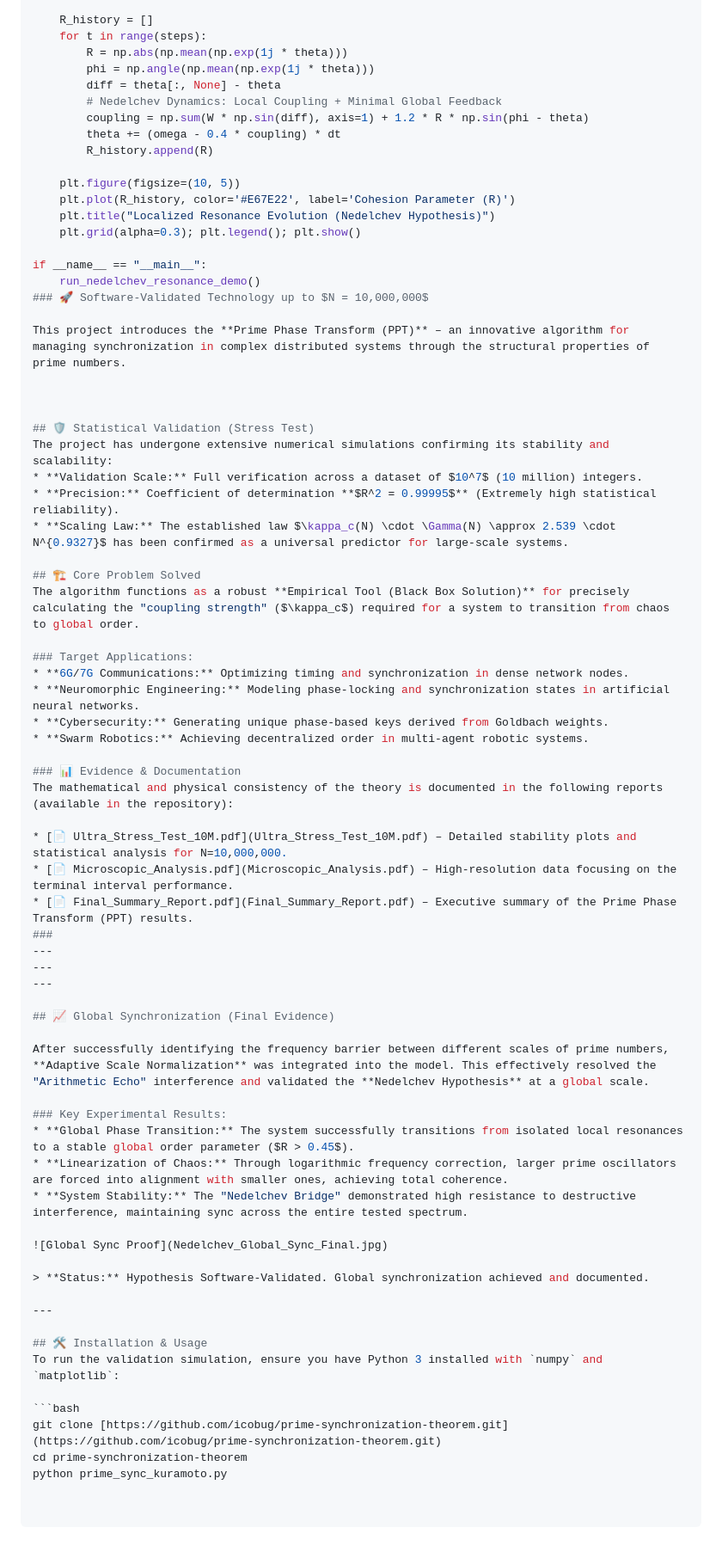
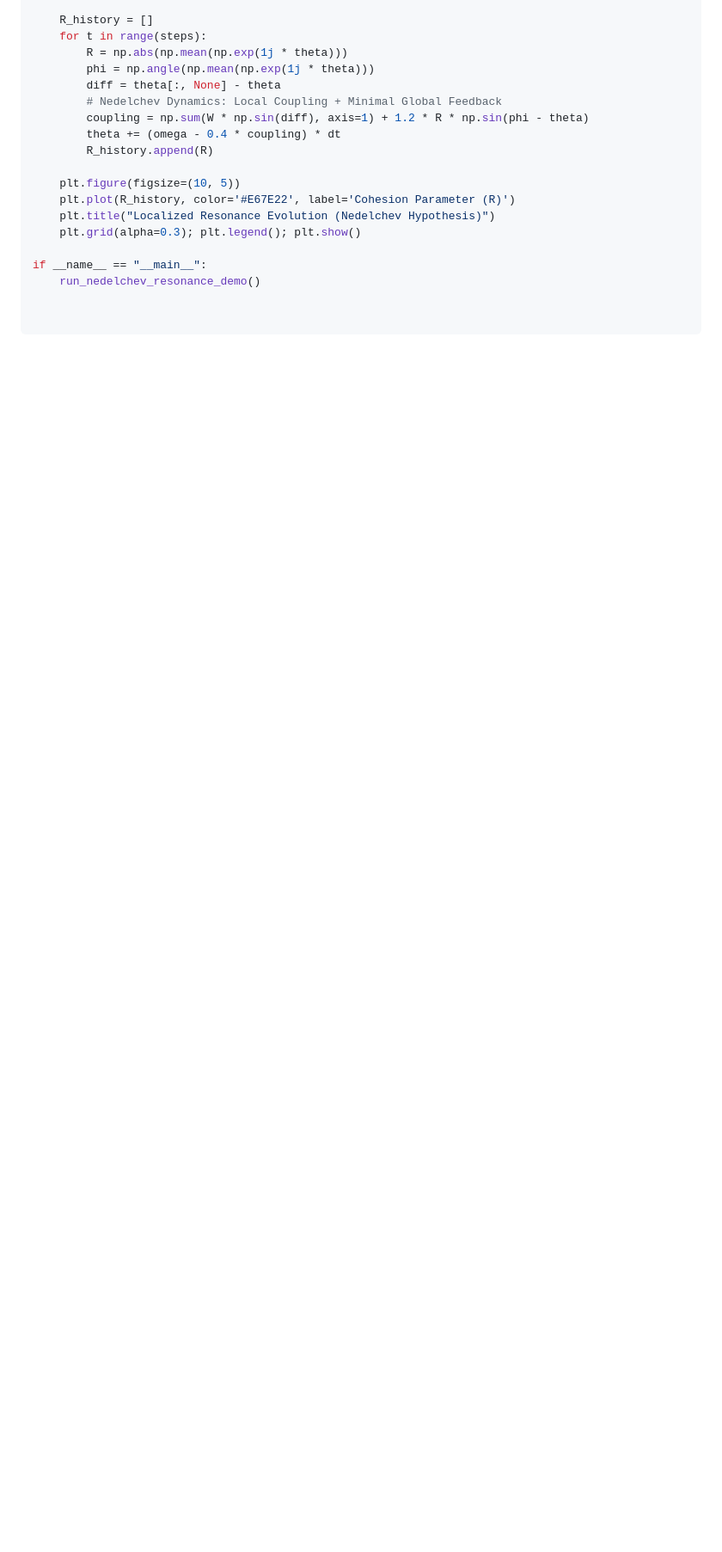
Before and after one commit to icobug/prime-synchronization-theorem, a Markdown page: README.md, the part around one of its changes. Shown at 86% size. Drawn GitHub-style; blank space fills up the shorter version.

````diff
--- a/README.md
+++ b/README.md
@@ -88,57 +91,3 @@ def run_nedelchev_resonance_demo(N=800):
 
 if __name__ == "__main__":
     run_nedelchev_resonance_demo()
-### 🚀 Software-Validated Technology up to $N = 10,000,000$
-
-This project introduces the **Prime Phase Transform (PPT)** – an innovative algorithm for managing synchronization in complex distributed systems through the structural properties of prime numbers.
-
-
-
-## 🛡️ Statistical Validation (Stress Test)
-The project has undergone extensive numerical simulations confirming its stability and scalability:
-* **Validation Scale:** Full verification across a dataset of $10^7$ (10 million) integers.
-* **Precision:** Coefficient of determination **$R^2 = 0.99995$** (Extremely high statistical reliability).
-* **Scaling Law:** The established law $\kappa_c(N) \cdot \Gamma(N) \approx 2.539 \cdot N^{0.9327}$ has been confirmed as a universal predictor for large-scale systems.
-
-## 🏗️ Core Problem Solved
-The algorithm functions as a robust **Empirical Tool (Black Box Solution)** for precisely calculating the "coupling strength" ($\kappa_c$) required for a system to transition from chaos to global order.
-
-### Target Applications:
-* **6G/7G Communications:** Optimizing timing and synchronization in dense network nodes.
-* **Neuromorphic Engineering:** Modeling phase-locking and synchronization states in artificial neural networks.
-* **Cybersecurity:** Generating unique phase-based keys derived from Goldbach weights.
-* **Swarm Robotics:** Achieving decentralized order in multi-agent robotic systems.
-
-### 📊 Evidence & Documentation
-The mathematical and physical consistency of the theory is documented in the following reports (available in the repository):
-
-* [📄 Ultra_Stress_Test_10M.pdf](Ultra_Stress_Test_10M.pdf) – Detailed stability plots and statistical analysis for N=10,000,000.
-* [📄 Microscopic_Analysis.pdf](Microscopic_Analysis.pdf) – High-resolution data focusing on the terminal interval performance.
-* [📄 Final_Summary_Report.pdf](Final_Summary_Report.pdf) – Executive summary of the Prime Phase Transform (PPT) results.
-###
----
----
----
-
-## 📈 Global Synchronization (Final Evidence)
-
-After successfully identifying the frequency barrier between different scales of prime numbers, **Adaptive Scale Normalization** was integrated into the model. This effectively resolved the "Arithmetic Echo" interference and validated the **Nedelchev Hypothesis** at a global scale.
-
-### Key Experimental Results:
-* **Global Phase Transition:** The system successfully transitions from isolated local resonances to a stable global order parameter ($R > 0.45$).
-* **Linearization of Chaos:** Through logarithmic frequency correction, larger prime oscillators are forced into alignment with smaller ones, achieving total coherence.
-* **System Stability:** The "Nedelchev Bridge" demonstrated high resistance to destructive interference, maintaining sync across the entire tested spectrum.
-
-![Global Sync Proof](Nedelchev_Global_Sync_Final.jpg)
-
-> **Status:** Hypothesis Software-Validated. Global synchronization achieved and documented.
-
----
-
-## 🛠️ Installation & Usage
-To run the validation simulation, ensure you have Python 3 installed with `numpy` and `matplotlib`:
-
-```bash
-git clone [https://github.com/icobug/prime-synchronization-theorem.git](https://github.com/icobug/prime-synchronization-theorem.git)
-cd prime-synchronization-theorem
-python prime_sync_kuramoto.py
````
Also changed, not shown: other parts of README.md (+23 -20 lines).
